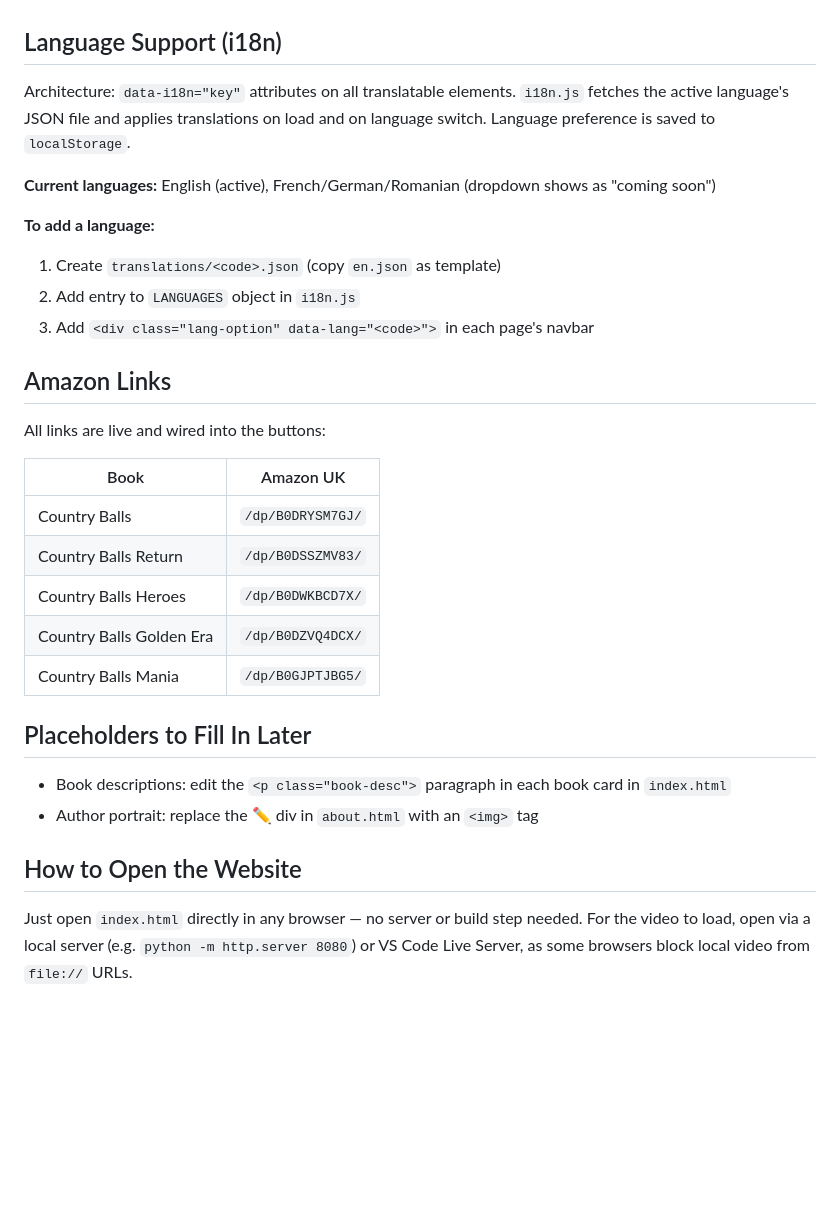
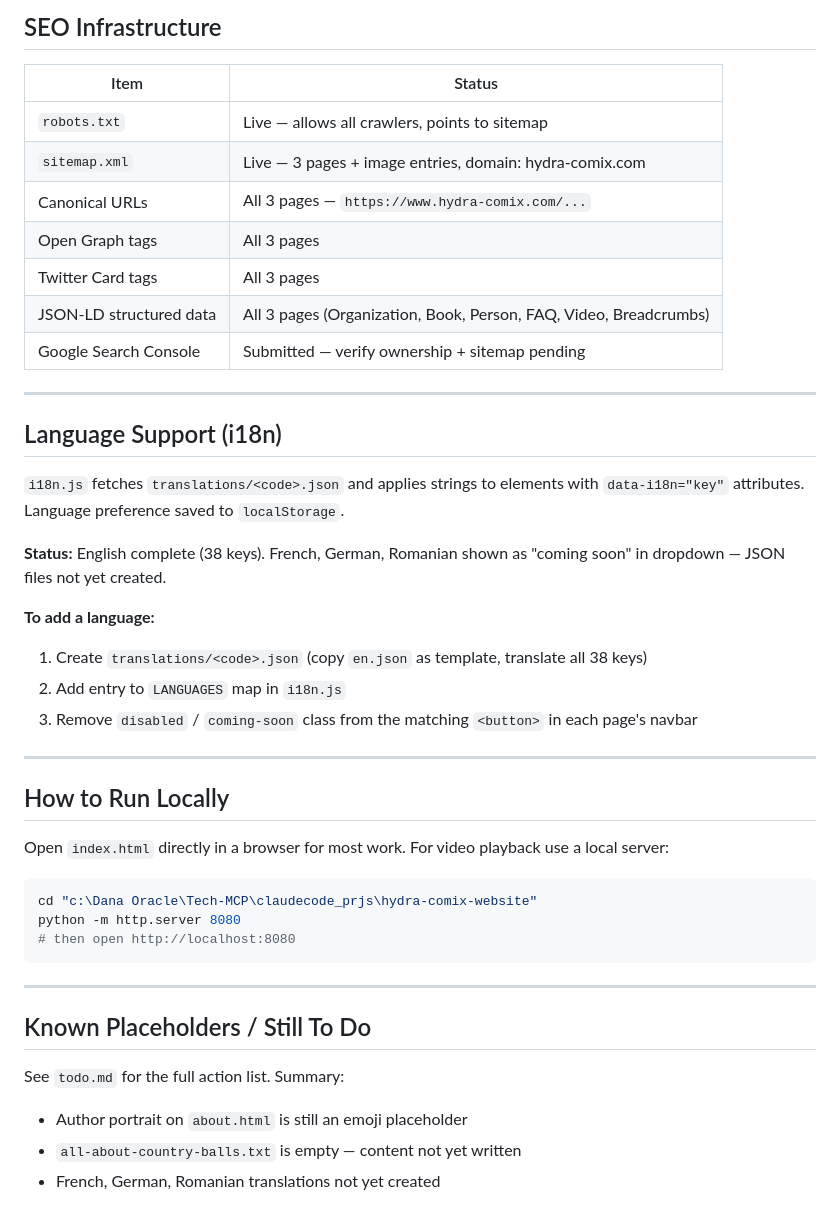
Before and after one commit to ioanas78/hydra-comix-website, a Markdown page: WEBSITE-PLAN.md, the part around one of its changes. GitHub-like rendering; blank space fills up the shorter version.

````diff
--- a/WEBSITE-PLAN.md
+++ b/WEBSITE-PLAN.md
@@ -57,33 +141,45 @@ claudecode_prjs/hydra-comix-website/
+## SEO Infrastructure
+
+| Item | Status |
+|---|---|
+| `robots.txt` | Live — allows all crawlers, points to sitemap |
+| `sitemap.xml` | Live — 3 pages + image entries, domain: hydra-comix.com |
+| Canonical URLs | All 3 pages — `https://www.hydra-comix.com/...` |
+| Open Graph tags | All 3 pages |
+| Twitter Card tags | All 3 pages |
+| JSON-LD structured data | All 3 pages (Organization, Book, Person, FAQ, Video, Breadcrumbs) |
+| Google Search Console | Submitted — verify ownership + sitemap pending |
+
+---
 
 ## Language Support (i18n)
 
-Architecture: `data-i18n="key"` attributes on all translatable elements. `i18n.js` fetches the active language's JSON file and applies translations on load and on language switch. Language preference is saved to `localStorage`.
+`i18n.js` fetches `translations/<code>.json` and applies strings to elements with `data-i18n="key"` attributes. Language preference saved to `localStorage`.
 
-**Current languages:** English (active), French/German/Romanian (dropdown shows as "coming soon")
+**Status:** English complete (38 keys). French, German, Romanian shown as "coming soon" in dropdown — JSON files not yet created.
 
 **To add a language:**
-1. Create `translations/<code>.json` (copy `en.json` as template)
-2. Add entry to `LANGUAGES` object in `i18n.js`
-3. Add `<div class="lang-option" data-lang="<code>">` in each page's navbar
+1. Create `translations/<code>.json` (copy `en.json` as template, translate all 38 keys)
+2. Add entry to `LANGUAGES` map in `i18n.js`
+3. Remove `disabled` / `coming-soon` class from the matching `<button>` in each page's navbar
 
-## Amazon Links
+---
 
-All links are live and wired into the buttons:
+## How to Run Locally
 
-| Book | Amazon UK |
-|---|---|
-| Country Balls | `/dp/B0DRYSM7GJ/` |
-| Country Balls Return | `/dp/B0DSSZMV83/` |
-| Country Balls Heroes | `/dp/B0DWKBCD7X/` |
-| Country Balls Golden Era | `/dp/B0DZVQ4DCX/` |
-| Country Balls Mania | `/dp/B0GJPTJBG5/` |
+Open `index.html` directly in a browser for most work. For video playback use a local server:
 
-## Placeholders to Fill In Later
+```bash
+cd "c:\Dana Oracle\Tech-MCP\claudecode_prjs\hydra-comix-website"
+python -m http.server 8080
+# then open http://localhost:8080
+```
 
-- Book descriptions: edit the `<p class="book-desc">` paragraph in each book card in `index.html`
-- Author portrait: replace the ✏️ div in `about.html` with an `<img>` tag
+---
 
-## How to Open the Website
+## Known Placeholders / Still To Do
 
-Just open `index.html` directly in any browser — no server or build step needed.
-For the video to load, open via a local server (e.g. `python -m http.server 8080`) or VS Code Live Server, as some browsers block local video from `file://` URLs.
+See `todo.md` for the full action list. Summary:
+- Author portrait on `about.html` is still an emoji placeholder
+- `all-about-country-balls.txt` is empty — content not yet written
+- French, German, Romanian translations not yet created
````
Also changed, not shown: other parts of WEBSITE-PLAN.md (+108 -24 lines).
